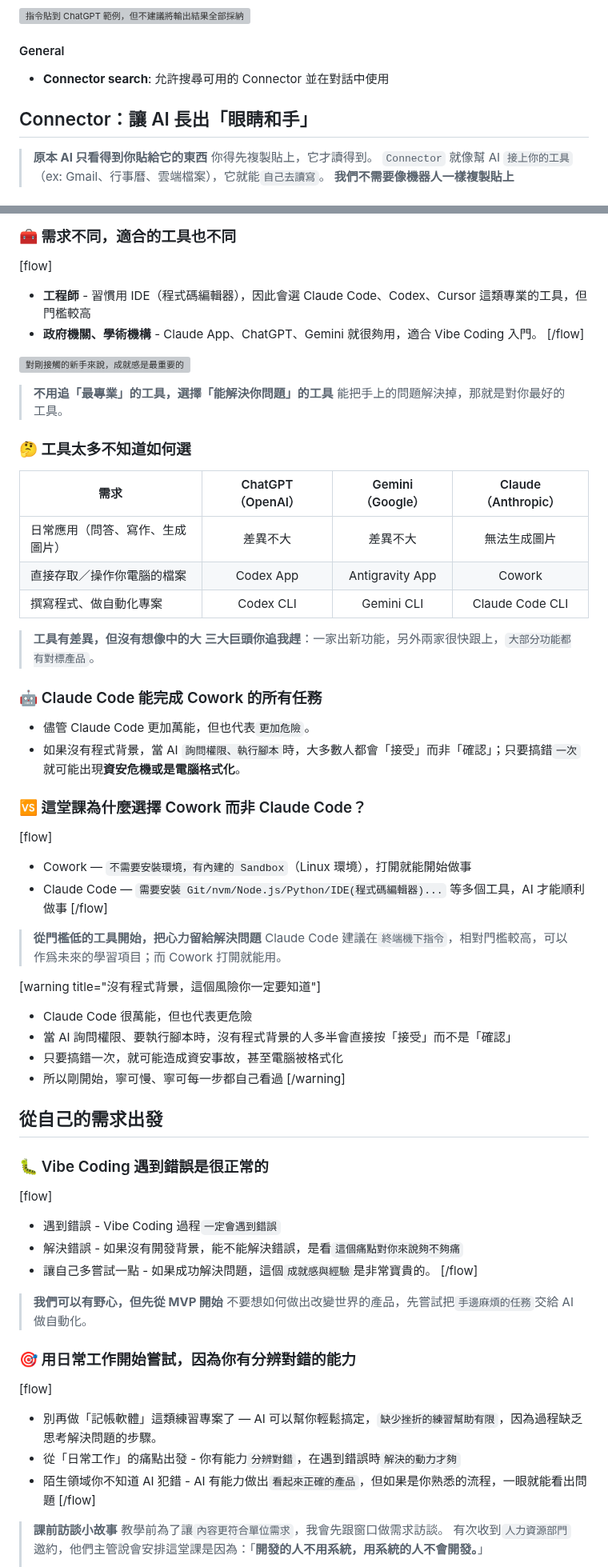
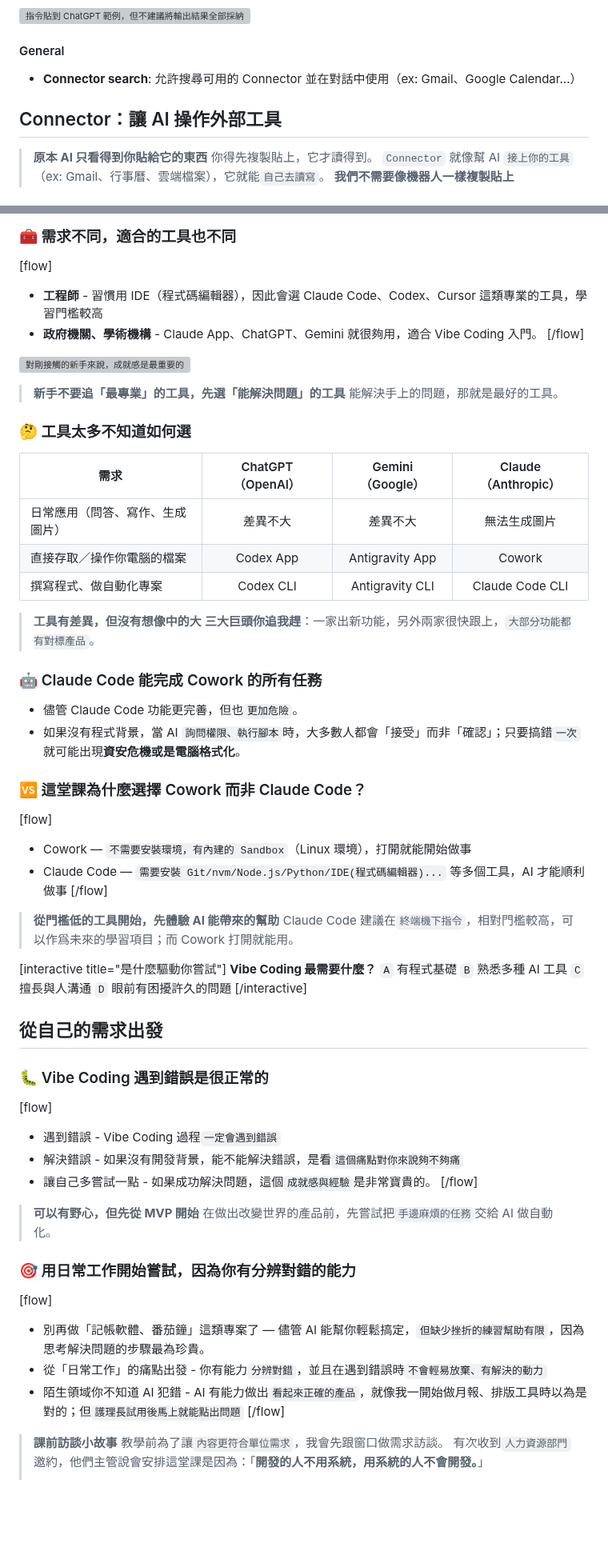
Before and after one commit to dean9703111/course, a Markdown page: tsgh/content.md, 2 parts joined by grey strips. Shown at 80% size. GitHub-like rendering; blank space fills up the shorter version; grey boxes are pictures that could not be loaded.

```diff
--- a/tsgh/content.md
+++ b/tsgh/content.md
@@ -123,9 +123,9 @@
 ![指令貼到 ChatGPT 範例，但不建議將輸出結果全部採納](./assets/claude-import-memory2.png)
 
 #### General
-- **Connector search**: 允許搜尋可用的 Connector 並在對話中使用
-
-## Connector：讓 AI 長出「眼睛和手」
+- **Connector search**: 允許搜尋可用的 Connector 並在對話中使用（ex: Gmail、Google Calendar...）
+
+## Connector：讓 AI 操作外部工具
 
 > **原本 AI 只看得到你貼給它的東西**
 > 你得先複製貼上，它才讀得到。
@@ -890,14 +890,14 @@ Cowork 是有能力`新增/修改/刪除`電腦檔案的。
 ### 🧰 需求不同，適合的工具也不同
 
 [flow]
-- **工程師** - 習慣用 IDE（程式碼編輯器），因此會選 Claude Code、Codex、Cursor 這類專業的工具，但門檻較高
+- **工程師** - 習慣用 IDE（程式碼編輯器），因此會選 Claude Code、Codex、Cursor 這類專業的工具，學習門檻較高
 - **政府機關、學術機構** - Claude App、ChatGPT、Gemini 就很夠用，適合 Vibe Coding 入門。
 [/flow]
 
 ![對剛接觸的新手來說，成就感是最重要的](./assets/normal-course-example.png)
 
-> **不用追「最專業」的工具，選擇「能解決你問題」的工具**
-> 能把手上的問題解決掉，那就是對你最好的工具。
+> **新手不要追「最專業」的工具，先選「能解決問題」的工具**
+> 能解決手上的問題，那就是最好的工具。
 
 ### 🤔 工具太多不知道如何選
 
@@ -905,14 +905,14 @@ Cowork 是有能力`新增/修改/刪除`電腦檔案的。
 |---|:---:|:---:|:---:|
 | 日常應用（問答、寫作、生成圖片） | 差異不大 | 差異不大 | 無法生成圖片 |
 | 直接存取／操作你電腦的檔案 | Codex App | Antigravity App | Cowork |
-| 撰寫程式、做自動化專案 | Codex CLI | Gemini CLI | Claude Code CLI |
+| 撰寫程式、做自動化專案 | Codex CLI | Antigravity CLI | Claude Code CLI |
 
 > **工具有差異，但沒有想像中的大**
 > **三大巨頭你追我趕**：一家出新功能，另外兩家很快跟上，`大部分功能都有對標產品`。
 
 ### 🤖 Claude Code 能完成 Cowork 的所有任務
 
-- 儘管 Claude Code 更加萬能，但也代表`更加危險`。
+- 儘管 Claude Code 功能更完善，但也`更加危險`。
 - 如果沒有程式背景，當 AI `詢問權限、執行腳本`時，大多數人都會「接受」而非「確認」；只要搞錯`一次`就可能出現**資安危機或是電腦格式化**。
 
 ### 🆚 這堂課為什麼選擇 Cowork 而非 Claude Code？
@@ -922,15 +922,14 @@ Cowork 是有能力`新增/修改/刪除`電腦檔案的。
 - Claude Code — `需要安裝 Git/nvm/Node.js/Python/IDE(程式碼編輯器)...` 等多個工具，AI 才能順利做事
 [/flow]
 
-> **從門檻低的工具開始，把心力留給解決問題**
+> **從門檻低的工具開始，先體驗 AI 能帶來的幫助**
 > Claude Code 建議在`終端機下指令`，相對門檻較高，可以作爲未來的學習項目；而 Cowork 打開就能用。
 
-[warning title="沒有程式背景，這個風險你一定要知道"]
-- Claude Code 很萬能，但也代表更危險
-- 當 AI 詢問權限、要執行腳本時，沒有程式背景的人多半會直接按「接受」而不是「確認」
-- 只要搞錯一次，就可能造成資安事故，甚至電腦被格式化
-- 所以剛開始，寧可慢、寧可每一步都自己看過
-[/warning]
+[interactive title="是什麼驅動你嘗試"]
+**Vibe Coding 最需要什麼？**
+`A` 有程式基礎 `B` 熟悉多種 AI 工具
+`C` 擅長與人溝通 `D` 眼前有困擾許久的問題
+[/interactive]
 
 ## 從自己的需求出發
 
@@ -942,15 +941,15 @@ Cowork 是有能力`新增/修改/刪除`電腦檔案的。
 - 讓自己多嘗試一點 - 如果成功解決問題，這個`成就感與經驗`是非常寶貴的。
 [/flow]
 
-> **我們可以有野心，但先從 MVP 開始**
-> 不要想如何做出改變世界的產品，先嘗試把`手邊麻煩的任務`交給 AI 做自動化。
+> **可以有野心，但先從 MVP 開始**
+> 在做出改變世界的產品前，先嘗試把`手邊麻煩的任務`交給 AI 做自動化。
 
 ### 🎯 用日常工作開始嘗試，因為你有分辨對錯的能力
 
 [flow]
-- 別再做「記帳軟體」這類練習專案了 — AI 可以幫你輕鬆搞定，`缺少挫折的練習幫助有限`，因為過程缺乏思考解決問題的步驟。
-- 從「日常工作」的痛點出發 - 你有能力`分辨對錯`，在遇到錯誤時`解決的動力才夠`
-- 陌生領域你不知道 AI 犯錯 - AI 有能力做出`看起來正確的產品`，但如果是你熟悉的流程，一眼就能看出問題
+- 別再做「記帳軟體、番茄鐘」這類專案了 — 儘管 AI 能幫你輕鬆搞定，`但缺少挫折的練習幫助有限`，因為思考解決問題的步驟最為珍貴。
+- 從「日常工作」的痛點出發 - 你有能力`分辨對錯`，並且在遇到錯誤時`不會輕易放棄、有解決的動力`
+- 陌生領域你不知道 AI 犯錯 - AI 有能力做出`看起來正確的產品`，就像我一開始做月報、排版工具時以為是對的；但`護理長試用後馬上就能點出問題`
 [/flow]
 
 > **課前訪談小故事**
```
Also changed, not shown: other parts of tsgh/content.md (+56 -51 lines), tsgh/assets/schedule-work-gen5-2.png (added), 12 other files.
